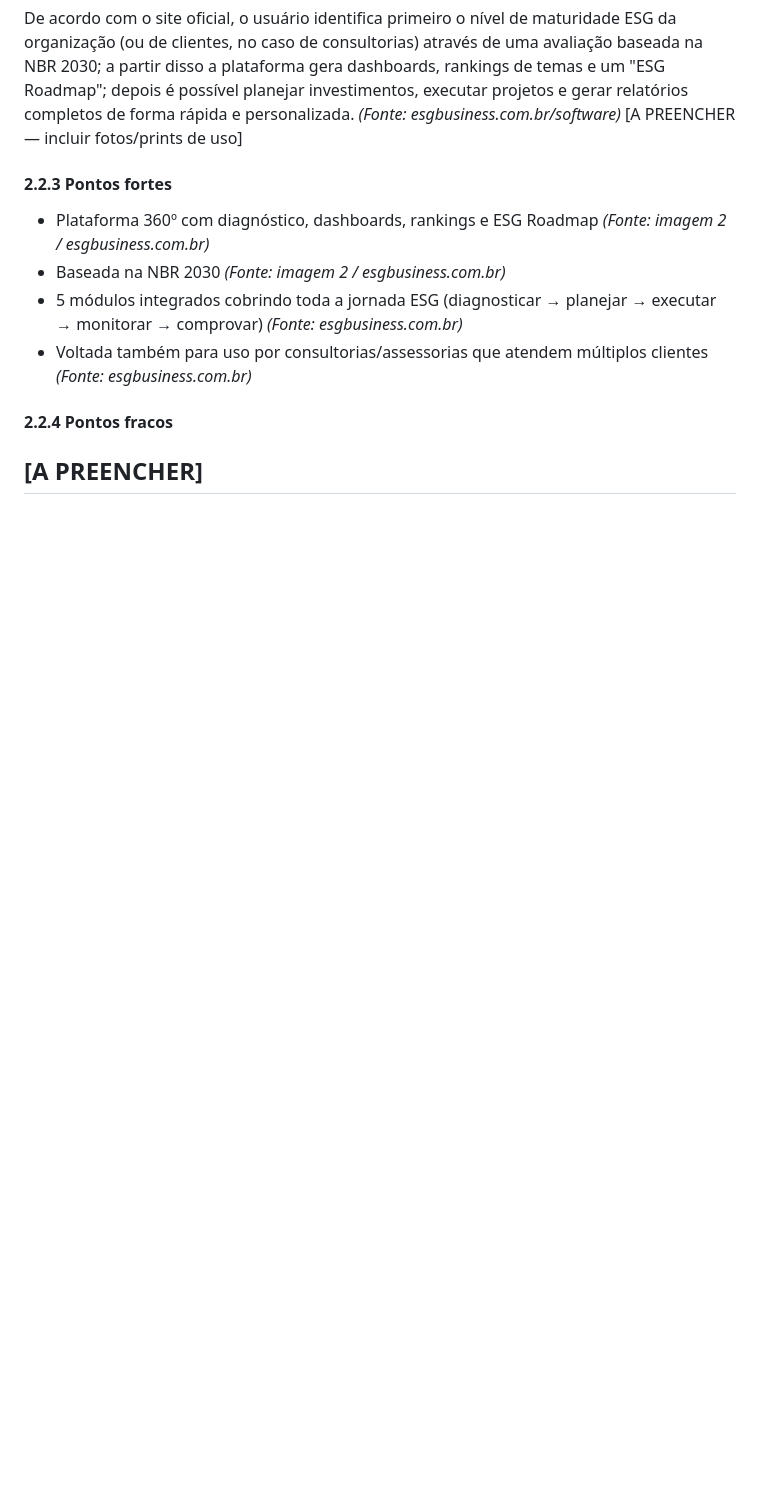
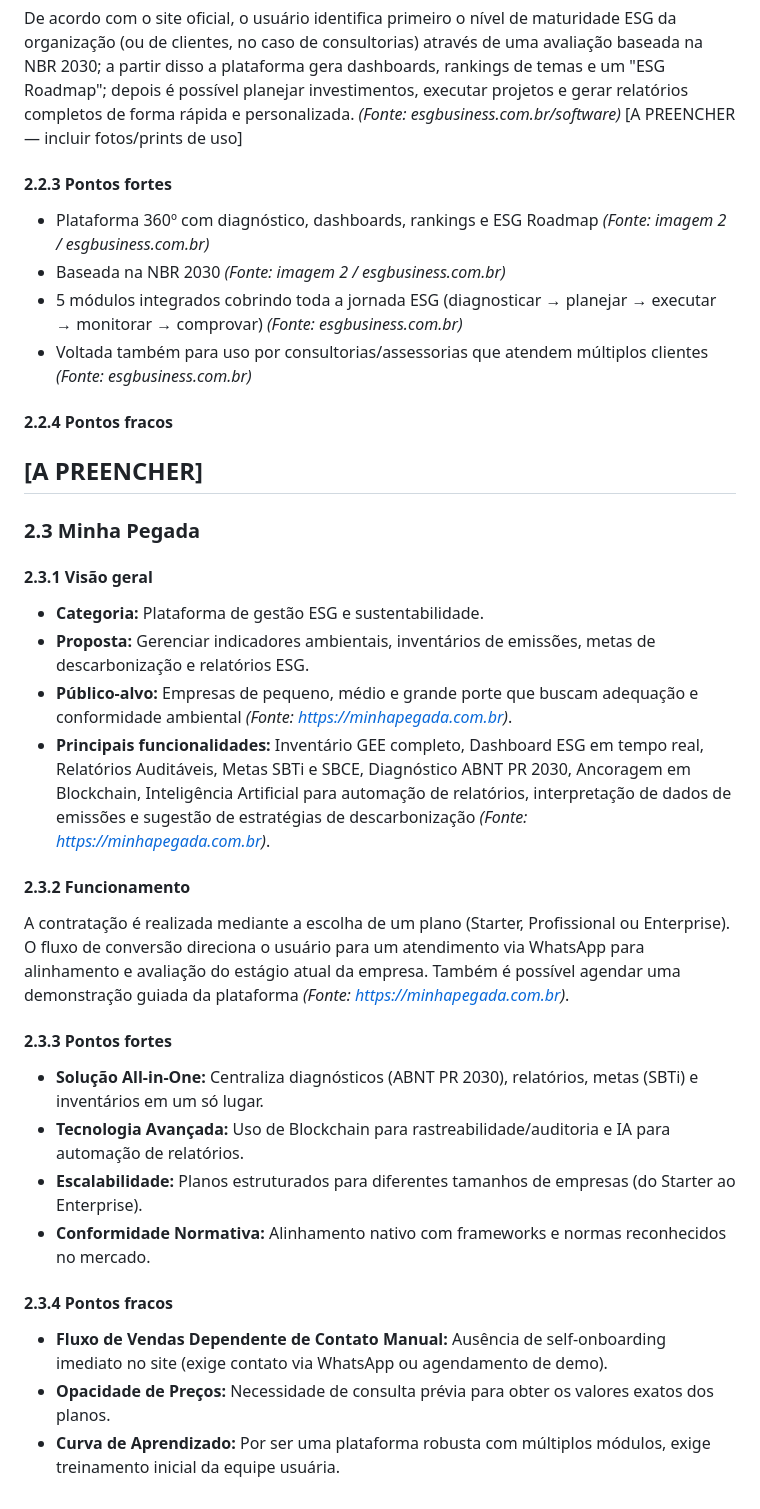
Before and after one commit to R0DR1G9/projetos2_grupo15, a Markdown page: relatório_de_análise _de_competidores.md, the part around the change. Rendered like a GitHub page; blank space fills up the shorter version.

Commit message:
Add 'Minha Pegada' platform analysis section
Added section about 'Minha Pegada' platform, including its overview, functionality, strengths, and weaknesses.

```diff
--- a/relatório_de_análise _de_competidores.md
+++ b/relatório_de_análise _de_competidores.md
@@ -52,3 +52,24 @@ De acordo com o site oficial, o usuário identifica primeiro o nível de maturid
 #### 2.2.4 Pontos fracos
 [A PREENCHER]
 ---
+### 2.3 Minha Pegada
+
+#### 2.3.1 Visão geral
+- **Categoria:** Plataforma de gestão ESG e sustentabilidade.
+- **Proposta:** Gerenciar indicadores ambientais, inventários de emissões, metas de descarbonização e relatórios ESG.
+- **Público-alvo:** Empresas de pequeno, médio e grande porte que buscam adequação e conformidade ambiental *(Fonte: https://minhapegada.com.br)*.
+- **Principais funcionalidades:** Inventário GEE completo, Dashboard ESG em tempo real, Relatórios Auditáveis, Metas SBTi e SBCE, Diagnóstico ABNT PR 2030, Ancoragem em Blockchain, Inteligência Artificial para automação de relatórios, interpretação de dados de emissões e sugestão de estratégias de descarbonização *(Fonte: https://minhapegada.com.br)*.
+
+#### 2.3.2 Funcionamento
+A contratação é realizada mediante a escolha de um plano (Starter, Profissional ou Enterprise). O fluxo de conversão direciona o usuário para um atendimento via WhatsApp para alinhamento e avaliação do estágio atual da empresa. Também é possível agendar uma demonstração guiada da plataforma *(Fonte: https://minhapegada.com.br)*.
+
+#### 2.3.3 Pontos fortes
+- **Solução All-in-One:** Centraliza diagnósticos (ABNT PR 2030), relatórios, metas (SBTi) e inventários em um só lugar.
+- **Tecnologia Avançada:** Uso de Blockchain para rastreabilidade/auditoria e IA para automação de relatórios.
+- **Escalabilidade:** Planos estruturados para diferentes tamanhos de empresas (do Starter ao Enterprise).
+- **Conformidade Normativa:** Alinhamento nativo com frameworks e normas reconhecidos no mercado.
+
+#### 2.3.4 Pontos fracos
+- **Fluxo de Vendas Dependente de Contato Manual:** Ausência de self-onboarding imediato no site (exige contato via WhatsApp ou agendamento de demo).
+- **Opacidade de Preços:** Necessidade de consulta prévia para obter os valores exatos dos planos.
+- **Curva de Aprendizado:** Por ser uma plataforma robusta com múltiplos módulos, exige treinamento inicial da equipe usuária.
```
